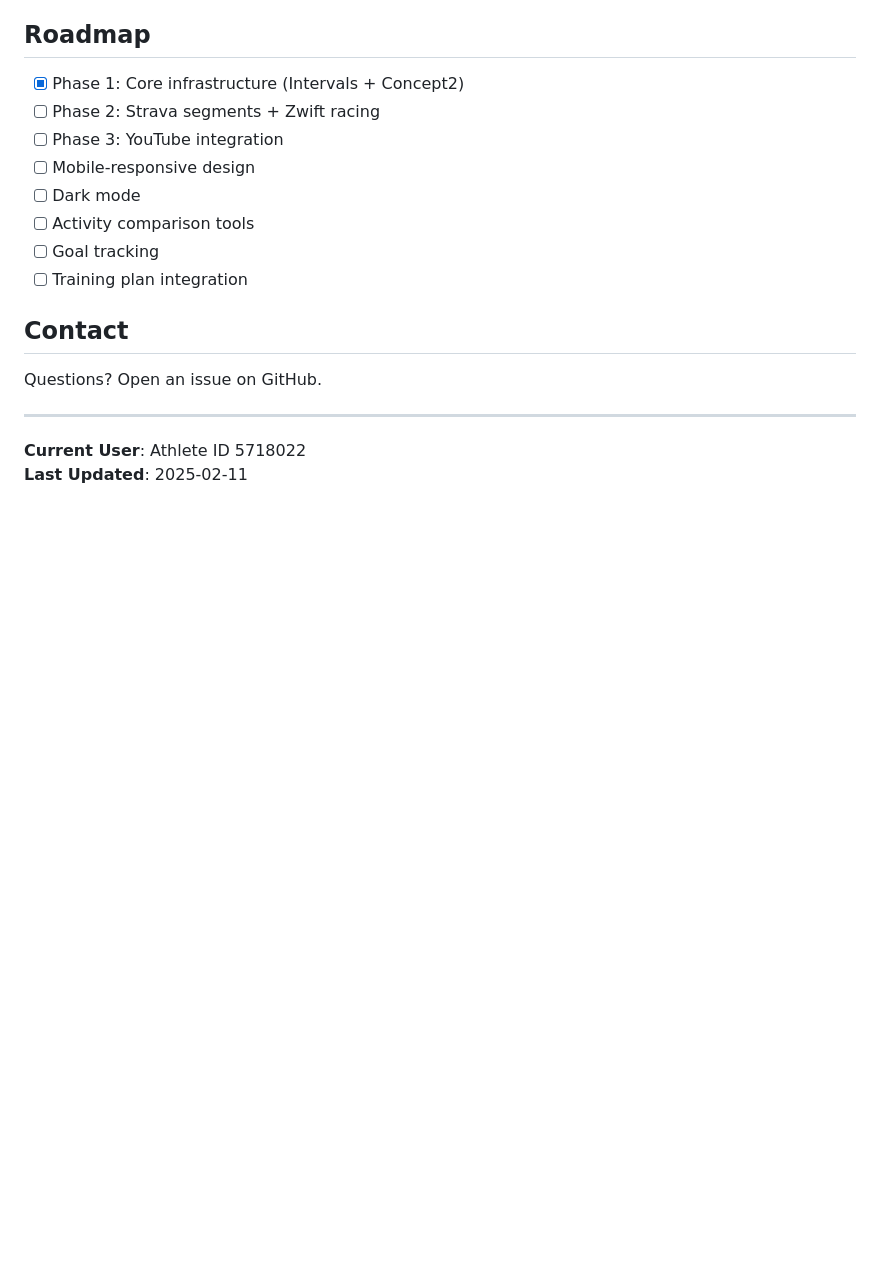
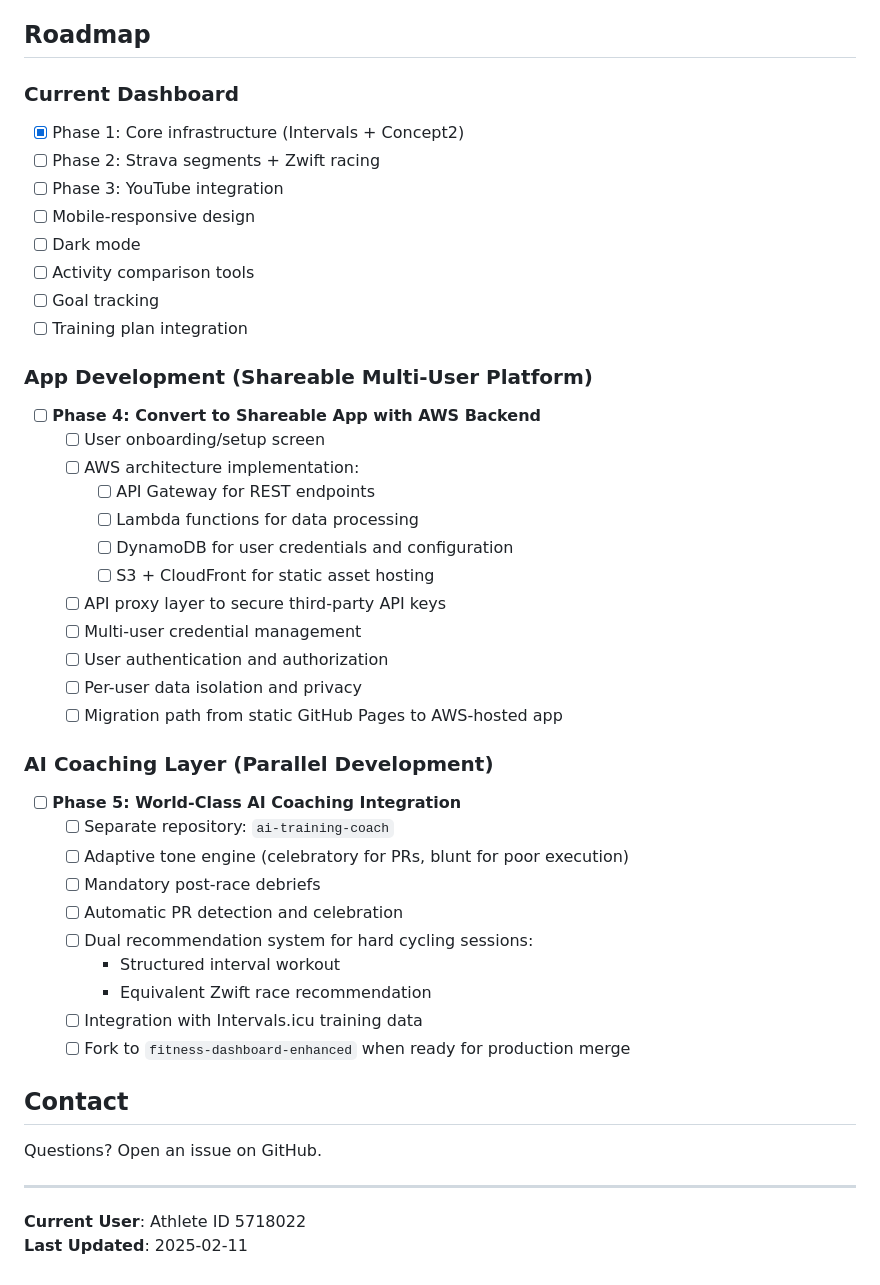
Before and after one commit to lee-hop-dev/fitness-dashboard, a Markdown page: README.md, the part around the change. GitHub-like rendering; blank space fills up the shorter version.

Commit message:
docs: add app development and AI coaching phases to roadmap
- Added Phase 4: Convert to shareable app with AWS backend (Lambda, API Gateway, DynamoDB, S3/CloudFront)
- Added Phase 5: World-class AI coaching layer as parallel development track
- Detailed AWS architecture components for multi-user platform
- Documented AI coaching features including adaptive tone, post-race debriefs, PR detection, and dual workout recommendations

```diff
--- a/README.md
+++ b/README.md
@@ -274,6 +274,7 @@ MIT License - See LICENSE file
 
 ## Roadmap
 
+### Current Dashboard
 - [x] Phase 1: Core infrastructure (Intervals + Concept2)
 - [ ] Phase 2: Strava segments + Zwift racing
 - [ ] Phase 3: YouTube integration
@@ -283,6 +284,32 @@ MIT License - See LICENSE file
 - [ ] Goal tracking
 - [ ] Training plan integration
 
+### App Development (Shareable Multi-User Platform)
+- [ ] **Phase 4: Convert to Shareable App with AWS Backend**
+  - [ ] User onboarding/setup screen
+  - [ ] AWS architecture implementation:
+    - [ ] API Gateway for REST endpoints
+    - [ ] Lambda functions for data processing
+    - [ ] DynamoDB for user credentials and configuration
+    - [ ] S3 + CloudFront for static asset hosting
+  - [ ] API proxy layer to secure third-party API keys
+  - [ ] Multi-user credential management
+  - [ ] User authentication and authorization
+  - [ ] Per-user data isolation and privacy
+  - [ ] Migration path from static GitHub Pages to AWS-hosted app
+
+### AI Coaching Layer (Parallel Development)
+- [ ] **Phase 5: World-Class AI Coaching Integration**
+  - [ ] Separate repository: `ai-training-coach`
+  - [ ] Adaptive tone engine (celebratory for PRs, blunt for poor execution)
+  - [ ] Mandatory post-race debriefs
+  - [ ] Automatic PR detection and celebration
+  - [ ] Dual recommendation system for hard cycling sessions:
+    - Structured interval workout
+    - Equivalent Zwift race recommendation
+  - [ ] Integration with Intervals.icu training data
+  - [ ] Fork to `fitness-dashboard-enhanced` when ready for production merge
+
 ## Contact
 
 Questions? Open an issue on GitHub.
```
